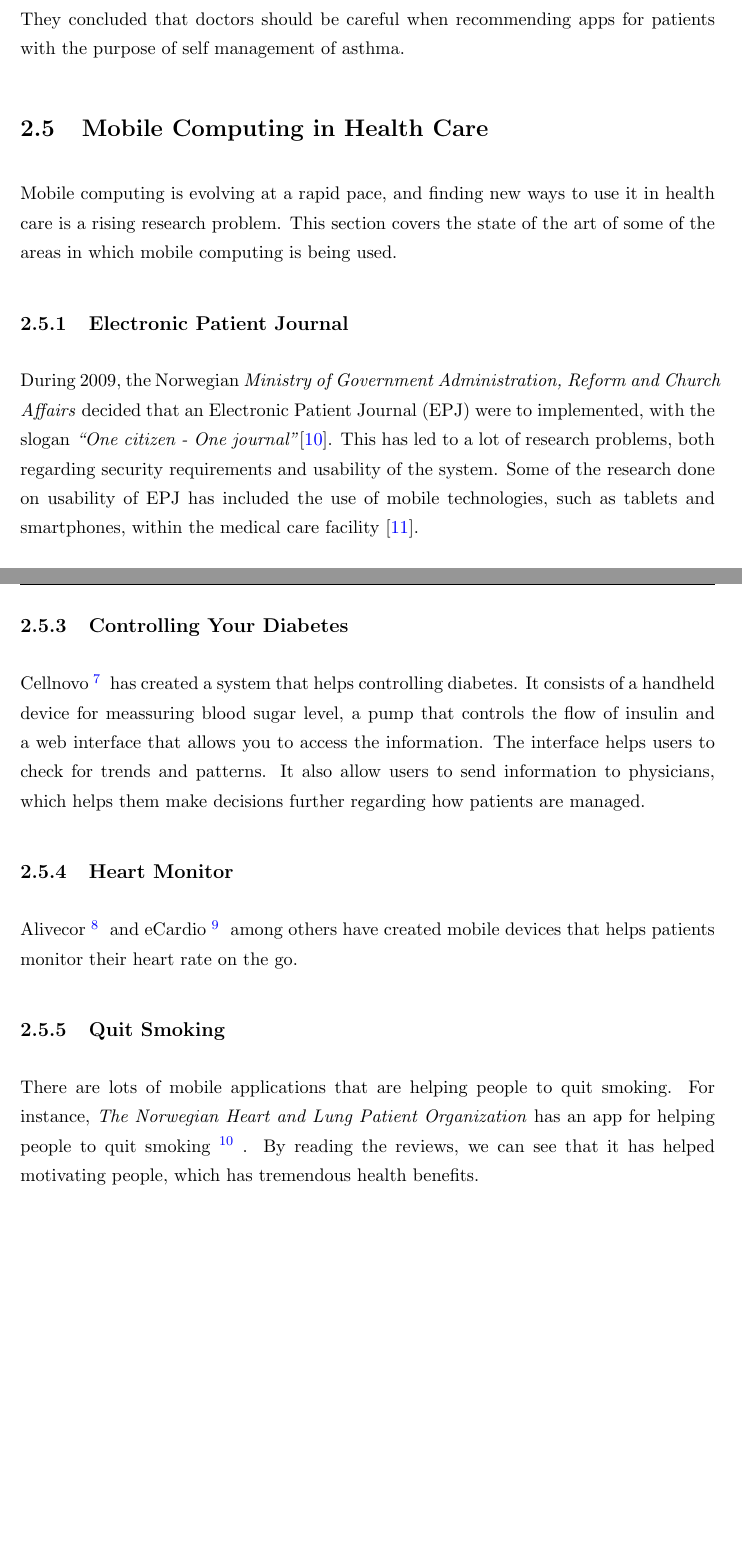
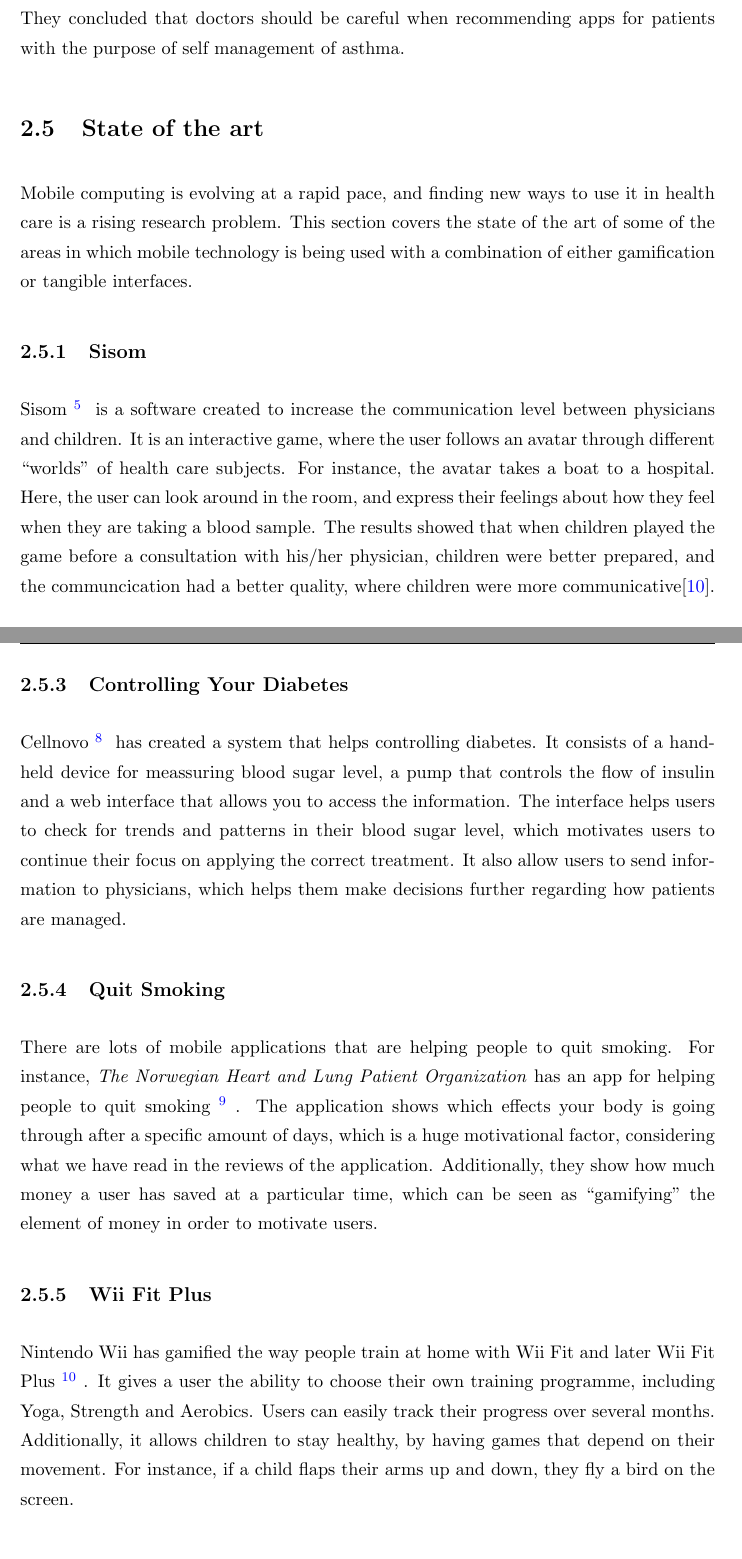
Before and after one commit to aleksg/Fordypningsprosjekt, a LaTeX thesis (Thesis/document.tex, which reads Thesis/Chapters/background/health-informatics.tex): two parts of pages 25 and 26 of 68, joined at a grey line, cut so that both start at the same text. Compiled offline with pdfLaTeX.

Commit message:
Updated state of the art and introduction according to Ole and Pieter

```diff
--- a/Thesis/Chapters/background/health-informatics.tex
+++ b/Thesis/Chapters/background/health-informatics.tex
@@ -1,18 +1,22 @@
-\section{Mobile Computing in Health Care}
-Mobile computing is evolving at a rapid pace, and finding new ways to use it in health care is a rising research problem. This section covers the state of the art of some of the areas in which mobile computing is being used.
+\section{State of the art}
+Mobile computing is evolving at a rapid pace, and finding new ways to use it in health care is a rising research problem. This section covers the state of the art of some of the areas in which mobile technology is being used with a combination of either gamification or tangible interfaces.
 
-\subsection{Electronic Patient Journal}
-During 2009, the Norwegian \emph{Ministry of Government Administration, Reform and Church Affairs} decided that an Electronic Patient Journal (EPJ) were to implemented, with the slogan \emph{``One citizen - One journal''}\cite{epjregjering}. This has led to a lot of research problems, both regarding security requirements and usability of the system. Some of the research done on usability of EPJ has included the use of mobile technologies, such as tablets and smartphones, within the medical care facility \cite{svanaes2010usability}.
+\subsection{Sisom}
+Sisom\fnurl{Sisom}{http://www.communicaretools.org/sisom/} is a software created to increase the communication level between physicians and children. It is an interactive game, where the user follows an avatar through different ``worlds'' of health care subjects. For instance, the avatar takes a boat to a hospital. Here, the user can look around in the room, and express their feelings about how they feel when they are taking a blood sample. The results showed that when children played the game before a consultation with his/her physician, children were better prepared, and the communcication had a better quality, where children were more communicative\cite{sisom-research}.
+
 
 \subsection{Meassuring Blood Preassure}
 iHealth\fnurl{iHealth}{http://www.ihealthlabs.com/wireless-blood-pressure-monitor-feature_32.htm}, Withings\fnurl{Withings}{http://www.withings.com/en/bloodpressuremonitor/features} and other companies has created blood preassure monitors which are synchronized towards mobile applications. They allow easy monitoring over periods of time, and makes it possible to share meassurements to both friends, family and doctors.
 
 
 \subsection{Controlling Your Diabetes}
-Cellnovo\fnurl{Cellnovo}{http://www.cellnovo.com/} has created a system that helps controlling diabetes. It consists of a handheld device for meassuring blood sugar level, a pump that controls the flow of insulin and a web interface that allows you to access the information. The interface helps users to check for trends and patterns. It also allow users to send information to physicians, which helps them make decisions further regarding how patients are managed.
+Cellnovo\fnurl{Cellnovo}{http://www.cellnovo.com/} has created a system that helps controlling diabetes. It consists of a handheld device for meassuring blood sugar level, a pump that controls the flow of insulin and a web interface that allows you to access the information. The interface helps users to check for trends and patterns in their blood sugar level, which motivates users to continue their focus on applying the correct treatment. It also allow users to send information to physicians, which helps them make decisions further regarding how patients are managed.
 
-\subsection{Heart Monitor}
-Alivecor\fnurl{AliveCor}{http://www.alivecor.com} and eCardio\fnurl{eCardio}{http://www.ecardio.com/} among others have created mobile devices that helps patients monitor their heart rate on the go.
+
 
 \subsection{Quit Smoking}
-There are lots of mobile applications that are helping people to quit smoking. For instance, \emph{The Norwegian Heart and Lung Patient Organization} has an app for helping people to quit smoking\fnurl{R\o ykeslutt}{https://play.google.com/store/apps/details?id=no.lhl.roykeslutt}. By reading the reviews, we can see that it has helped motivating people, which has tremendous health benefits.
+There are lots of mobile applications that are helping people to quit smoking. For instance, \emph{The Norwegian Heart and Lung Patient Organization} has an app for helping people to quit smoking\fnurl{R\o ykeslutt}{https://play.google.com/store/apps/details?id=no.lhl.roykeslutt}. The application shows which effects your body is going through after a specific amount of days, which is a huge motivational factor, considering what we have read in the reviews of the application. Additionally, they show how much money a user has saved at a particular time, which can be seen as ``gamifying'' the element of money in order to motivate users.
+
+
+\subsection{Wii Fit Plus}
+Nintendo Wii has gamified the way people train at home with Wii Fit and later Wii Fit Plus\fnurl{Wii Fit}{http://wiifit.com}. It gives a user the ability to choose their own training programme, including Yoga, Strength and Aerobics. Users can easily track their progress over several months. Additionally, it allows children to stay healthy, by having games that depend on their movement. For instance, if a child flaps their arms up and down, they fly a bird on the screen.
```
Also changed, not shown: Thesis/Bibliography.bib (+10 -1 lines), Thesis/Chapters/introduction/introduction.tex (+7 -4 lines), Thesis/Thesis.pdf.
